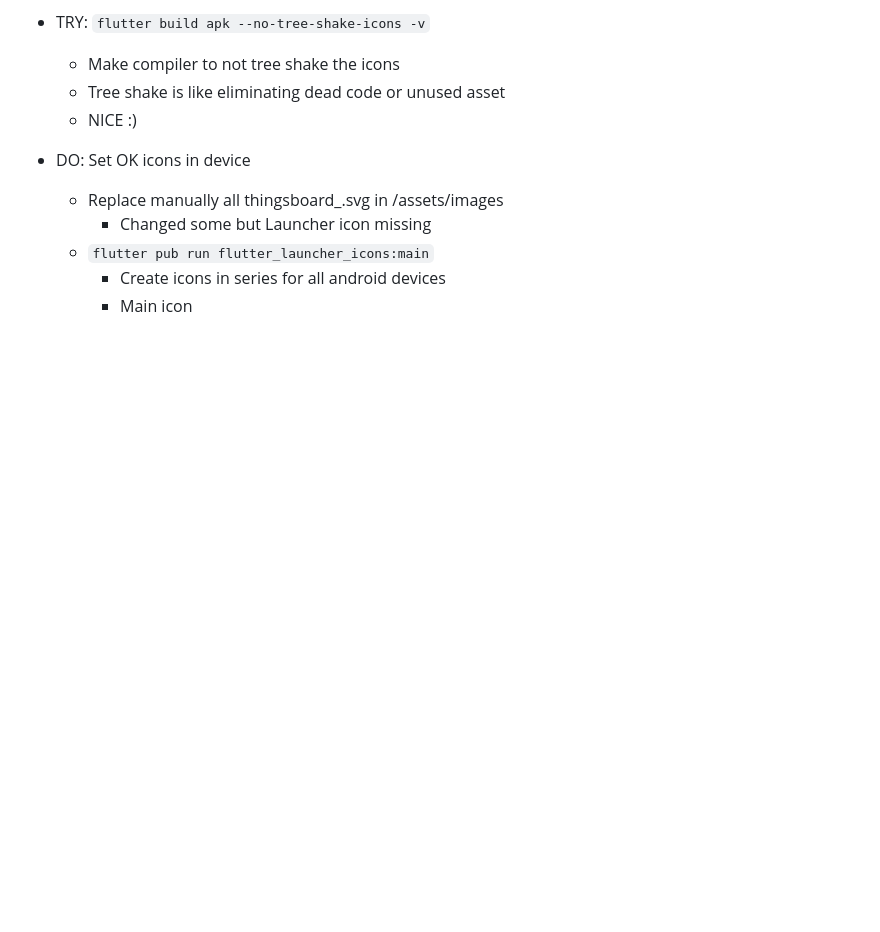
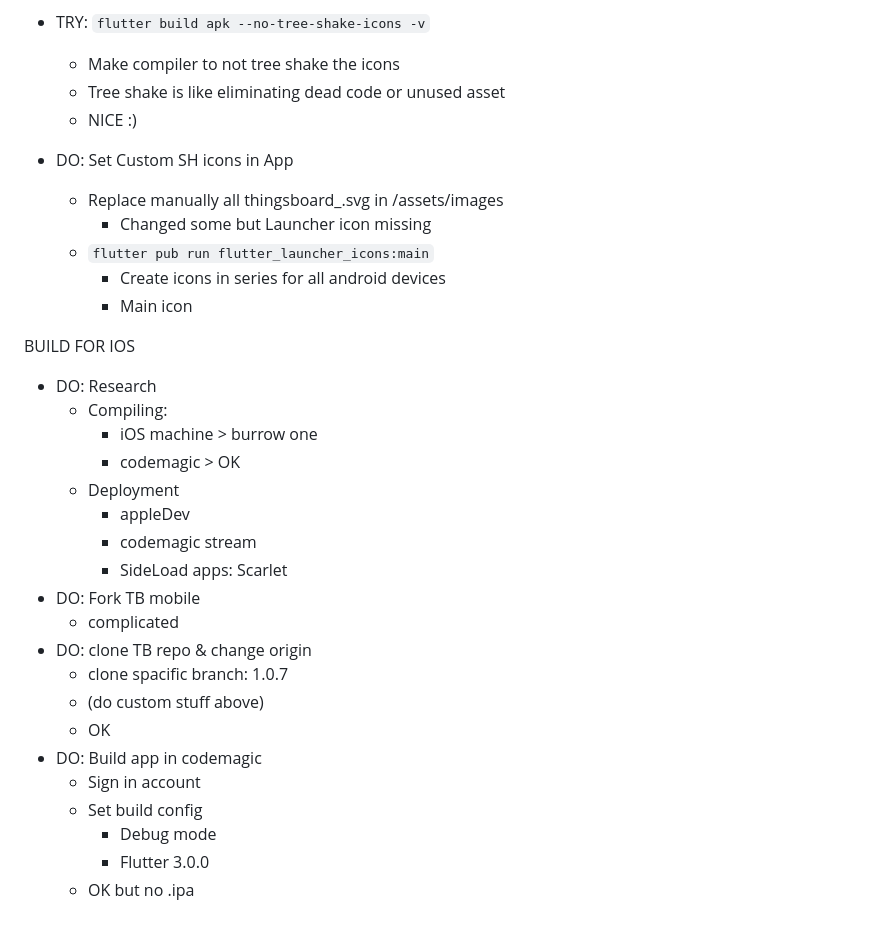
Before and after one commit to andresrokp/TB-planner-scripts, a Markdown page: readme.md, the part around the change. Drawn GitHub-style; blank space fills up the shorter version.

Commit message:
chore: doc iOS build

```diff
--- a/readme.md
+++ b/readme.md
@@ -61,9 +61,35 @@ TRY: `flutter pub get` `flutter pub cache repair`
     + Make compiler to not tree shake the icons
     + Tree shake is like eliminating dead code or unused asset
     + NICE :)
-+ DO: Set OK icons in device
++ DO: Set Custom SH icons in App
     + Replace manually all thingsboard_.svg in /assets/images
         + Changed some but Launcher icon missing
     + `flutter pub run flutter_launcher_icons:main`
         + Create icons in series for all android devices
         + Main icon
+
+
+
+
+BUILD FOR IOS
+
++ DO: Research
+    + Compiling:
+        + iOS machine > burrow one
+        + codemagic > OK
+    + Deployment
+        + appleDev
+        + codemagic stream
+        + SideLoad apps: Scarlet
++ DO: Fork TB mobile
+    + complicated
++ DO: clone TB repo & change origin
+    + clone spacific branch: 1.0.7
+    + (do custom stuff above)
+    + OK
++ DO: Build app in codemagic
+    + Sign in account
+    + Set build config
+        + Debug mode
+        + Flutter 3.0.0
+    + OK but no .ipa
```
